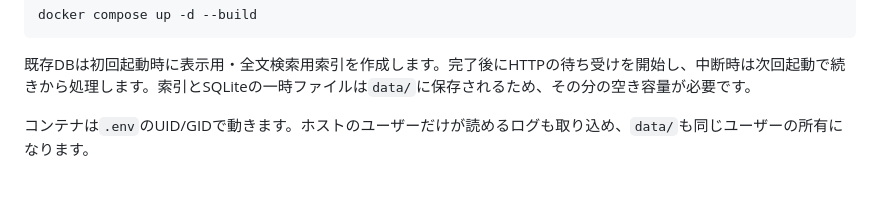
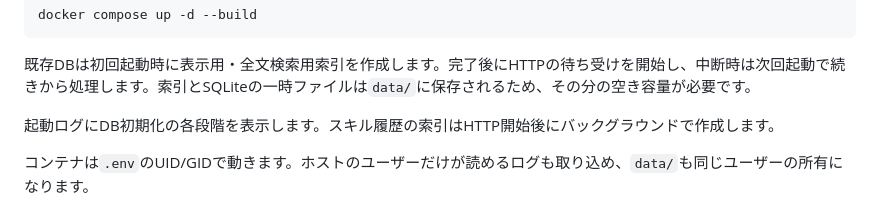
Before and after one commit to sasakiy84/agent-log-collector-and-viewer, a Markdown page: docs/quickstart.md, the part around the change. Drawn GitHub-style; blank space fills up the shorter version.

````diff
--- a/docs/quickstart.md
+++ b/docs/quickstart.md
@@ -34,6 +34,8 @@ docker compose up -d --build
 ```
 
 既存DBは初回起動時に表示用・全文検索用索引を作成します。完了後にHTTPの待ち受けを開始し、中断時は次回起動で続きから処理します。索引とSQLiteの一時ファイルは`data/`に保存されるため、その分の空き容量が必要です。
+
+起動ログにDB初期化の各段階を表示します。スキル履歴の索引はHTTP開始後にバックグラウンドで作成します。
 
 コンテナは`.env`のUID/GIDで動きます。ホストのユーザーだけが読めるログも取り込め、`data/`も同じユーザーの所有になります。
 
````
Also changed, not shown: README.md (+2 -1 lines), docs/performance.md (+2 -0 lines), docs/skills.md (added, +21 -0 lines), docs/tool-events.md (added, +17 -0 lines), docs/ui-folders.png, docs/ui-skills-mobile.png (added), docs/ui-skills.png (added), docs/ui-tool-pair.png (added), 8 other files.
